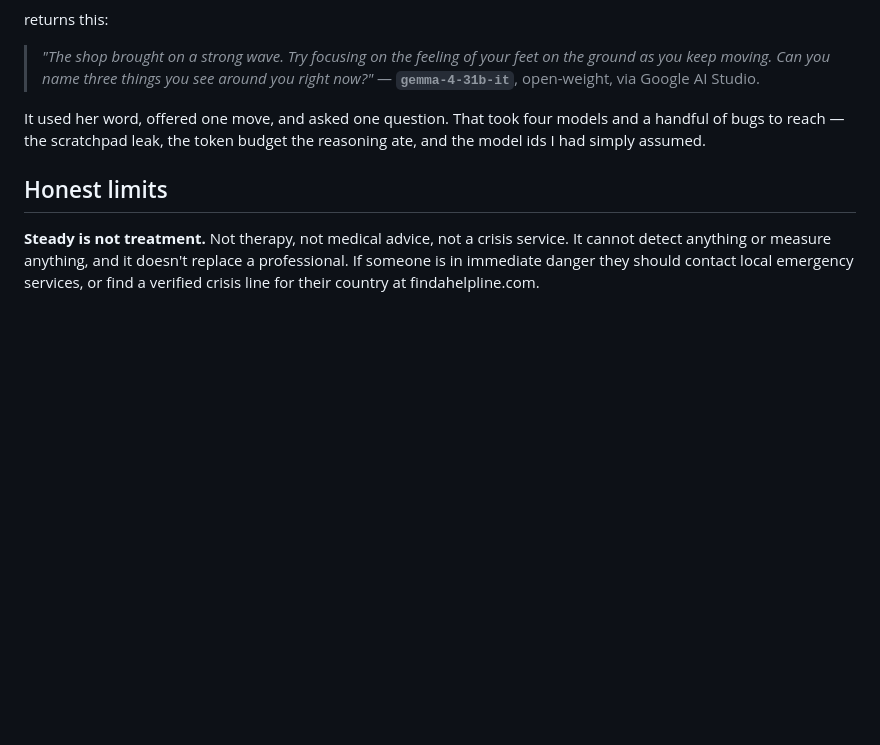
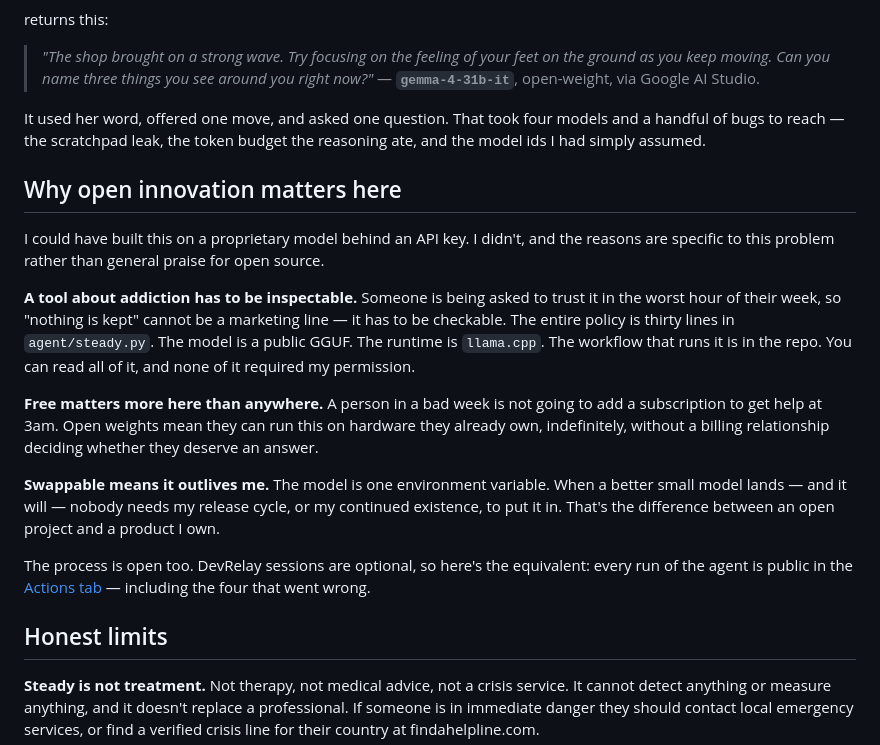
Before and after one commit to Zaygal/steady, a Markdown page: DEV-POST.md, the part around one of its changes. GitHub-like rendering; blank space fills up the shorter version.

```diff
--- a/DEV-POST.md
+++ b/DEV-POST.md
@@ -129,6 +144,29 @@ It used her word, offered one move, and asked one question. That took four model
 bugs to reach — the scratchpad leak, the token budget the reasoning ate, and the model ids I had
 simply assumed.
 
+## Why open innovation matters here
+
+I could have built this on a proprietary model behind an API key. I didn't, and the reasons are
+specific to this problem rather than general praise for open source.
+
+**A tool about addiction has to be inspectable.** Someone is being asked to trust it in the worst
+hour of their week, so "nothing is kept" cannot be a marketing line — it has to be checkable. The
+entire policy is thirty lines in `agent/steady.py`. The model is a public GGUF. The runtime is
+`llama.cpp`. The workflow that runs it is in the repo. You can read all of it, and none of it
+required my permission.
+
+**Free matters more here than anywhere.** A person in a bad week is not going to add a
+subscription to get help at 3am. Open weights mean they can run this on hardware they already own,
+indefinitely, without a billing relationship deciding whether they deserve an answer.
+
+**Swappable means it outlives me.** The model is one environment variable. When a better small
+model lands — and it will — nobody needs my release cycle, or my continued existence, to put it
+in. That's the difference between an open project and a product I own.
+
+The process is open too. DevRelay sessions are optional, so here's the equivalent: every run of
+the agent is public in the
+[Actions tab](https://github.com/Zaygal/steady/actions) — including the four that went wrong.
+
 ## Honest limits
 
 **Steady is not treatment.** Not therapy, not medical advice, not a crisis service. It cannot
```
Also changed, not shown: other parts of DEV-POST.md (+15 -0 lines), docs/demo-1-phone.png (added), docs/demo-2-reply.png (added).
